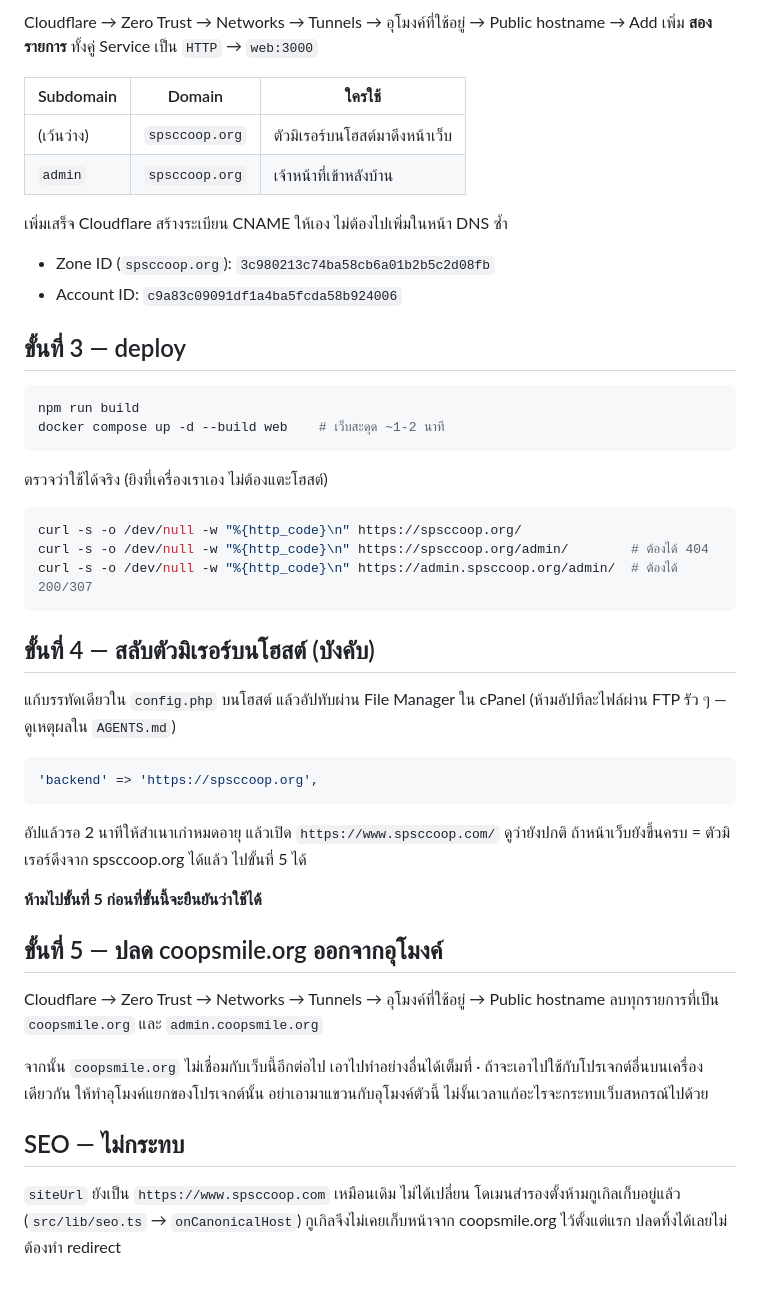
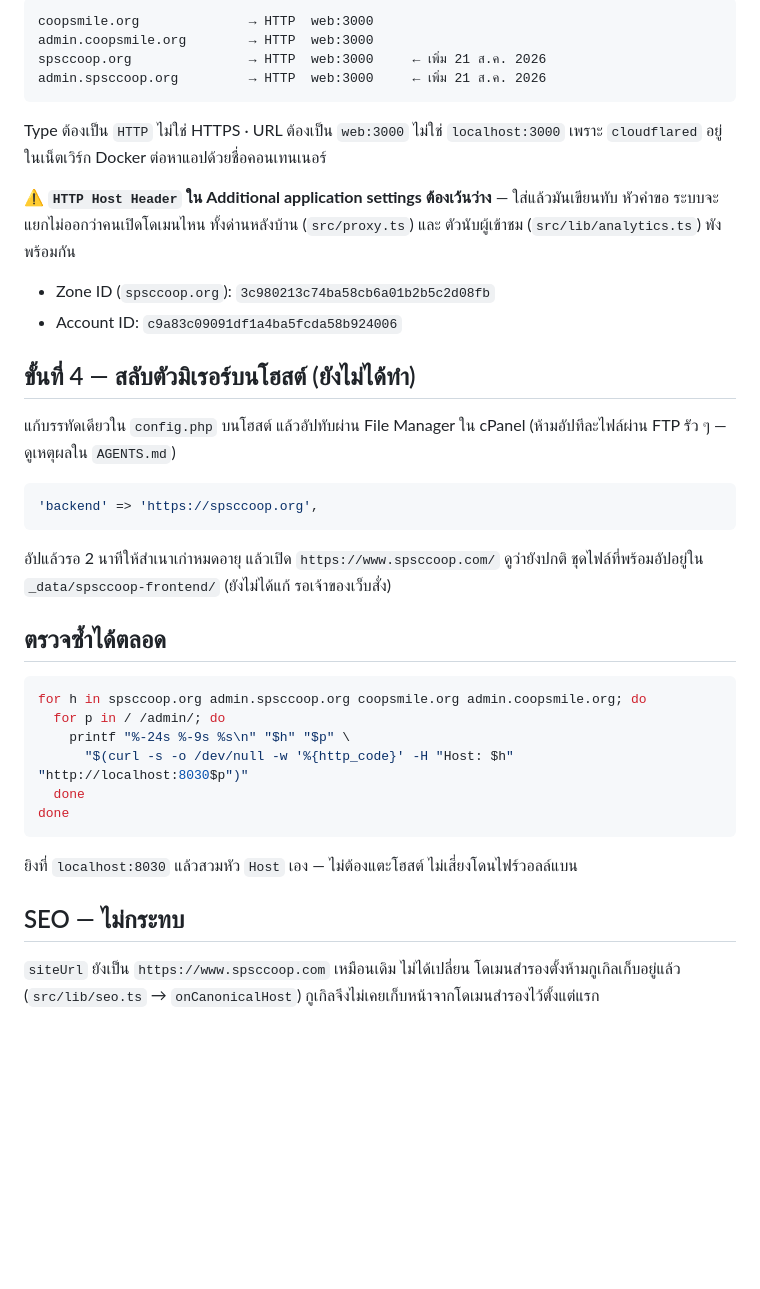
Before and after one commit to Diffking/website-spsccoop, a Markdown page: migration/switch-backup-domain.md, the part around one of its changes. GitHub-like rendering; blank space fills up the shorter version.

````diff
--- a/migration/switch-backup-domain.md
+++ b/migration/switch-backup-domain.md
@@ -57,33 +69,22 @@ coopsmile.org → ไม่เกี่ยวกับเว็บนี้อ
 
-Cloudflare → Zero Trust → Networks → Tunnels → อุโมงค์ที่ใช้อยู่ → Public hostname → Add
-เพิ่ม **สองรายการ** ทั้งคู่ Service เป็น `HTTP` → `web:3000`
+```
+coopsmile.org              → HTTP  web:3000
+admin.coopsmile.org        → HTTP  web:3000
+spsccoop.org               → HTTP  web:3000     ← เพิ่ม 21 ส.ค. 2026
+admin.spsccoop.org         → HTTP  web:3000     ← เพิ่ม 21 ส.ค. 2026
+```
 
-| Subdomain | Domain | ใครใช้ |
-|---|---|---|
-| (เว้นว่าง) | `spsccoop.org` | ตัวมิเรอร์บนโฮสต์มาดึงหน้าเว็บ |
-| `admin` | `spsccoop.org` | เจ้าหน้าที่เข้าหลังบ้าน |
+Type ต้องเป็น `HTTP` ไม่ใช่ HTTPS · URL ต้องเป็น `web:3000` ไม่ใช่ `localhost:3000`
+เพราะ `cloudflared` อยู่ในเน็ตเวิร์ก Docker ต่อหาแอปด้วยชื่อคอนเทนเนอร์
 
-เพิ่มเสร็จ Cloudflare สร้างระเบียน CNAME ให้เอง ไม่ต้องไปเพิ่มในหน้า DNS ซ้ำ
+⚠️ **`HTTP Host Header` ใน Additional application settings ต้องเว้นว่าง** — ใส่แล้วมันเขียนทับ
+หัวคำขอ ระบบจะแยกไม่ออกว่าคนเปิดโดเมนไหน ทั้งด่านหลังบ้าน (`src/proxy.ts`) และ
+ตัวนับผู้เข้าชม (`src/lib/analytics.ts`) พังพร้อมกัน
 
 - Zone ID (`spsccoop.org`): `3c980213c74ba58cb6a01b2b5c2d08fb`
 - Account ID: `c9a83c09091df1a4ba5fcda58b924006`
 
-## ขั้นที่ 3 — deploy
-
-```bash
-npm run build
-docker compose up -d --build web    # เว็บสะดุด ~1-2 นาที
-```
-
-ตรวจว่าใช้ได้จริง (ยิงที่เครื่องเราเอง ไม่ต้องแตะโฮสต์)
-
-```bash
-curl -s -o /dev/null -w "%{http_code}\n" https://spsccoop.org/
-curl -s -o /dev/null -w "%{http_code}\n" https://spsccoop.org/admin/        # ต้องได้ 404
-curl -s -o /dev/null -w "%{http_code}\n" https://admin.spsccoop.org/admin/  # ต้องได้ 200/307
-```
-
-## ขั้นที่ 4 — สลับตัวมิเรอร์บนโฮสต์ (บังคับ)
+## ขั้นที่ 4 — สลับตัวมิเรอร์บนโฮสต์ (ยังไม่ได้ทำ)
 
 แก้บรรทัดเดียวใน `config.php` บนโฮสต์ แล้วอัปทับผ่าน File Manager ใน cPanel
 (ห้ามอัปทีละไฟล์ผ่าน FTP รัว ๆ — ดูเหตุผลใน `AGENTS.md`)
@@ -93,21 +94,23 @@ curl -s -o /dev/null -w "%{http_code}\n" https://admin.spsccoop.org/admin/  #
 ```
 
 อัปแล้วรอ 2 นาทีให้สำเนาเก่าหมดอายุ แล้วเปิด `https://www.spsccoop.com/` ดูว่ายังปกติ
-ถ้าหน้าเว็บยังขึ้นครบ = ตัวมิเรอร์ดึงจาก spsccoop.org ได้แล้ว ไปขั้นที่ 5 ได้
+ชุดไฟล์ที่พร้อมอัปอยู่ใน `_data/spsccoop-frontend/` (ยังไม่ได้แก้ รอเจ้าของเว็บสั่ง)
 
-**ห้ามไปขั้นที่ 5 ก่อนที่ขั้นนี้จะยืนยันว่าใช้ได้**
+## ตรวจซ้ำได้ตลอด
 
-## ขั้นที่ 5 — ปลด coopsmile.org ออกจากอุโมงค์
+```bash
+for h in spsccoop.org admin.spsccoop.org coopsmile.org admin.coopsmile.org; do
+  for p in / /admin/; do
+    printf "%-24s %-9s %s\n" "$h" "$p" \
+      "$(curl -s -o /dev/null -w '%{http_code}' -H "Host: $h" "http://localhost:8030$p")"
+  done
+done
+```
 
-Cloudflare → Zero Trust → Networks → Tunnels → อุโมงค์ที่ใช้อยู่ → Public hostname
-ลบทุกรายการที่เป็น `coopsmile.org` และ `admin.coopsmile.org`
-
-จากนั้น `coopsmile.org` ไม่เชื่อมกับเว็บนี้อีกต่อไป เอาไปทำอย่างอื่นได้เต็มที่
-· ถ้าจะเอาไปใช้กับโปรเจกต์อื่นบนเครื่องเดียวกัน ให้ทำอุโมงค์แยกของโปรเจกต์นั้น
-อย่าเอามาแขวนกับอุโมงค์ตัวนี้ ไม่งั้นเวลาแก้อะไรจะกระทบเว็บสหกรณ์ไปด้วย
+ยิงที่ `localhost:8030` แล้วสวมหัว `Host` เอง — ไม่ต้องแตะโฮสต์ ไม่เสี่ยงโดนไฟร์วอลล์แบน
 
 ## SEO — ไม่กระทบ
 
 `siteUrl` ยังเป็น `https://www.spsccoop.com` เหมือนเดิม ไม่ได้เปลี่ยน
 โดเมนสำรองตั้งห้ามกูเกิลเก็บอยู่แล้ว (`src/lib/seo.ts` → `onCanonicalHost`)
-กูเกิลจึงไม่เคยเก็บหน้าจาก coopsmile.org ไว้ตั้งแต่แรก ปลดทิ้งได้เลยไม่ต้องทำ redirect
+กูเกิลจึงไม่เคยเก็บหน้าจากโดเมนสำรองไว้ตั้งแต่แรก
````
Also changed, not shown: other parts of migration/switch-backup-domain.md (+42 -30 lines).
